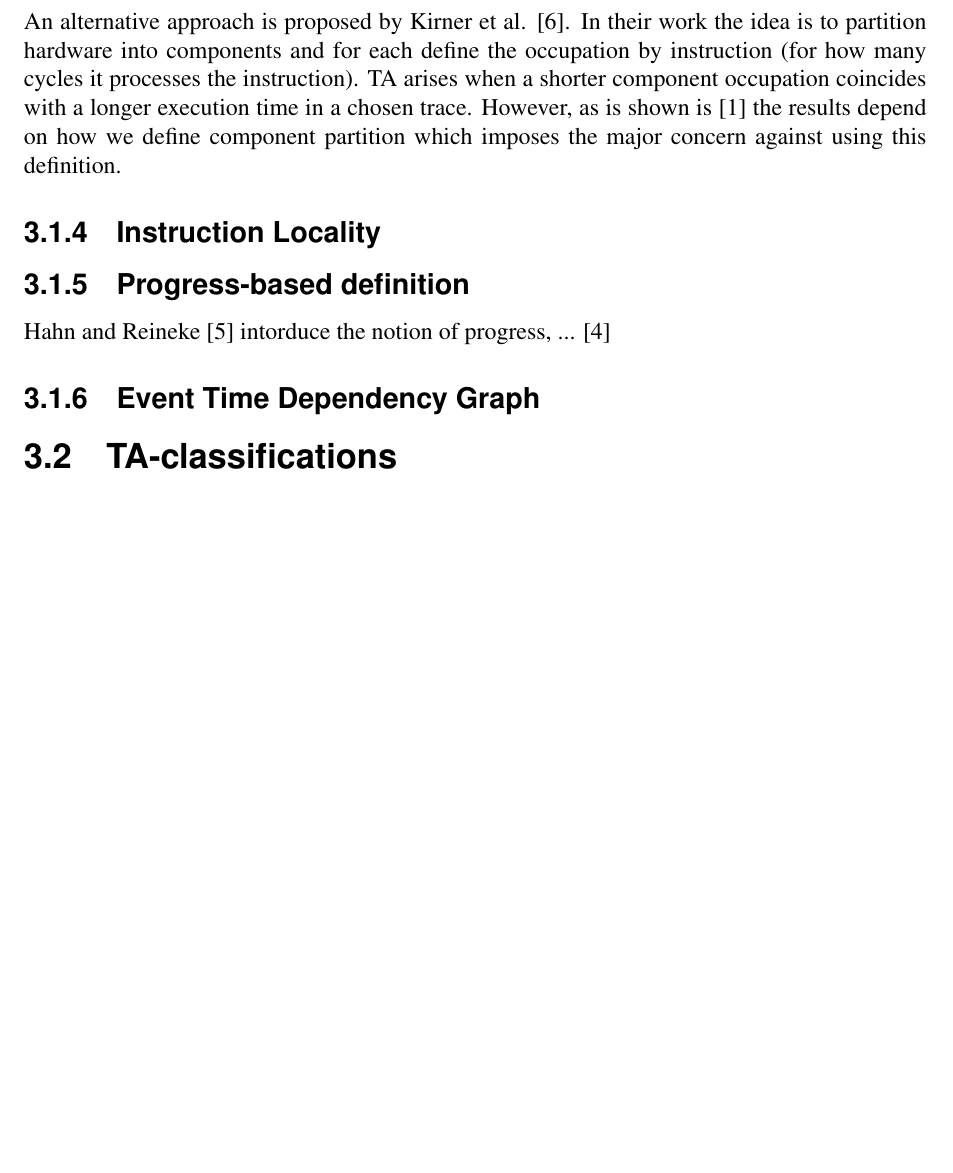
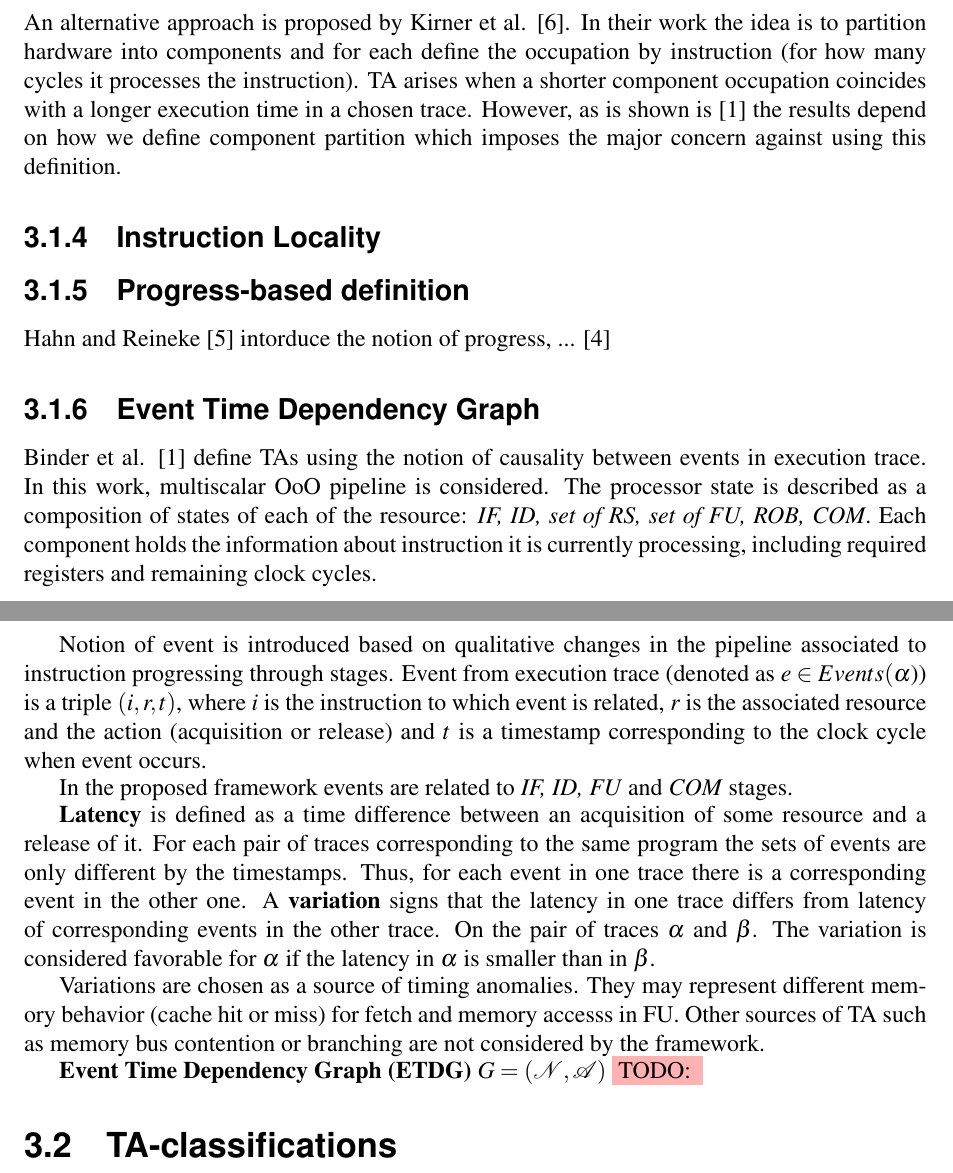
Before and after one commit to StarikTenger/Internship2025-report, a LaTeX thesis (template-report.tex, which reads chapters/3_State-of-the-Art.tex): part of page 16 of 23 before the commit and two parts of pages 16 and 17 of 25 after it, the two joined at a grey line, cut so that both start at the same text, the shorter picture padded with empty space. Compiled offline with pdfLaTeX.

Commit message:
started etdg

```diff
--- a/chapters/3_State-of-the-Art.tex
+++ b/chapters/3_State-of-the-Art.tex
@@ -57,6 +57,17 @@ Hahn and Reineke \cite{hahn_design_2020} intorduce the notion of progress, ... \
 
 \subsection{Event Time Dependency Graph}
 
+Binder et al. \cite{binder_definitions_2022} define TAs using the notion of causality between events in execution trace. In this work, multiscalar OoO pipeline is considered. The processor state is described as a composition of states of each of the resource: \textit{IF, ID, set of RS, set of FU, ROB, COM}. Each component holds the information about instruction it is currently processing, including required registers and remaining clock cycles.
+
+Notion of event is introduced based on qualitative changes in the pipeline associated to instruction progressing through stages. Event from execution trace (denoted as $e \in Events(\alpha$)) is a triple $(i,r,t)$, where $i$ is the instruction to which event is related, $r$ is the associated resource and the action (acquisition or release) and $t$ is a timestamp corresponding to the clock cycle when event occurs.
+
+In the proposed framework events are related to \textit{IF, ID, FU} and \textit{COM} stages.
+
+\textbf{Latency} is defined as a time difference between an acquisition of some resource and a release of it. For each pair of traces corresponding to the same program the sets of events are only different by the timestamps. Thus, for each event in one trace there is a corresponding event in the other one. A \textbf{variation} signs that the latency in one trace differs from latency of corresponding events in the other trace. On the pair of traces $\alpha$ and $\beta$. The variation is considered favorable for $\alpha$ if the latency in $\alpha$ is smaller than in $\beta$.
+
+Variations are chosen as a source of timing anomalies. They may represent different memory behavior (cache hit or miss) for fetch and memory accesss in FU. Other sources of TA such as memory bus contention or branching are not considered by the framework.
+
+\textbf{Event Time Dependency Graph (ETDG)} $G = (\mathcal{N}, \mathcal{A})$ \TODO{}
 
 
 \section{TA-classifications}
```
Also changed, not shown: template-report.pdf.
